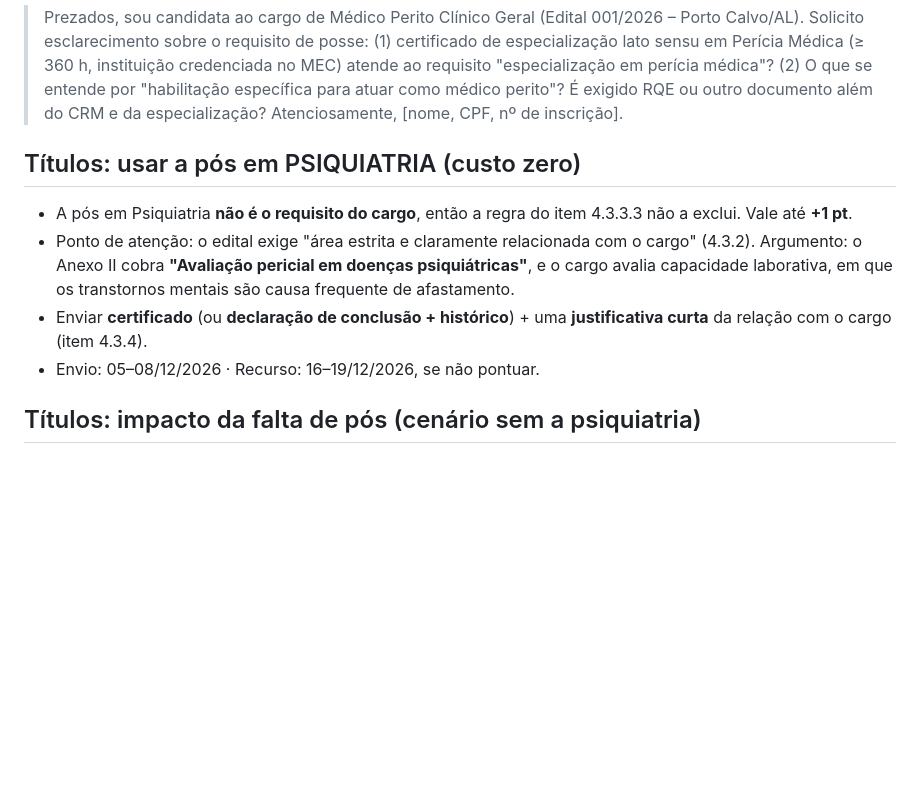
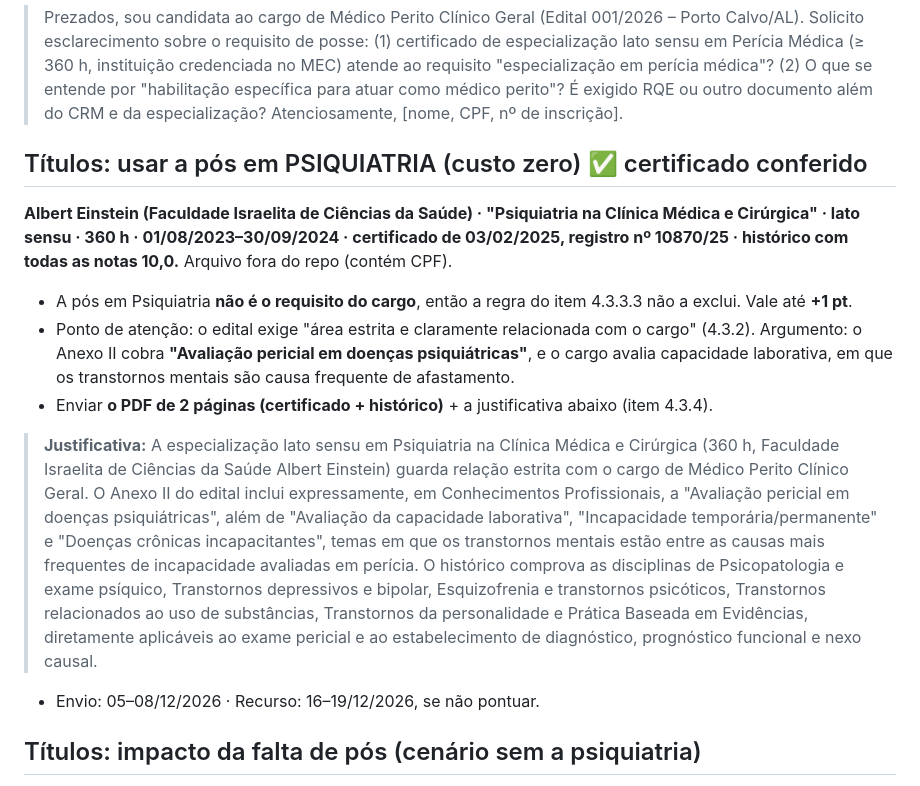
Before and after one commit to dravictoriacansancao/concurso, a Markdown page: 01-requisito-titulacao/README.md, the part around the change. Drawn GitHub-style; folded sections open; blank space fills up the shorter version.

Commit message:
Confere certificado de Psiquiatria (Einstein) e adiciona justificativa para títulos
Co-Authored-By: Claude Opus 5.5 <noreply@anthropic.com>
Claude-Session: https://claude.ai/code/session_01VXpAf1imauTHUBLq32QKuu

```diff
--- a/01-requisito-titulacao/README.md
+++ b/01-requisito-titulacao/README.md
@@ -34,10 +34,14 @@ O termo é vago: pode ser só a própria especialização/CRM ou pode significar
 
 </details>
 
-## Títulos: usar a pós em PSIQUIATRIA (custo zero)
+## Títulos: usar a pós em PSIQUIATRIA (custo zero) ✅ certificado conferido
+**Albert Einstein (Faculdade Israelita de Ciências da Saúde) · "Psiquiatria na Clínica Médica e Cirúrgica" · lato sensu · 360 h · 01/08/2023–30/09/2024 · certificado de 03/02/2025, registro nº 10870/25 · histórico com todas as notas 10,0.** Arquivo fora do repo (contém CPF).
+
 - A pós em Psiquiatria **não é o requisito do cargo**, então a regra do item 4.3.3.3 não a exclui. Vale até **+1 pt**.
 - Ponto de atenção: o edital exige "área estrita e claramente relacionada com o cargo" (4.3.2). Argumento: o Anexo II cobra **"Avaliação pericial em doenças psiquiátricas"**, e o cargo avalia capacidade laborativa, em que os transtornos mentais são causa frequente de afastamento.
-- Enviar **certificado** (ou **declaração de conclusão + histórico**) + uma **justificativa curta** da relação com o cargo (item 4.3.4).
+- Enviar **o PDF de 2 páginas (certificado + histórico)** + a justificativa abaixo (item 4.3.4).
+
+> **Justificativa:** A especialização lato sensu em Psiquiatria na Clínica Médica e Cirúrgica (360 h, Faculdade Israelita de Ciências da Saúde Albert Einstein) guarda relação estrita com o cargo de Médico Perito Clínico Geral. O Anexo II do edital inclui expressamente, em Conhecimentos Profissionais, a "Avaliação pericial em doenças psiquiátricas", além de "Avaliação da capacidade laborativa", "Incapacidade temporária/permanente" e "Doenças crônicas incapacitantes", temas em que os transtornos mentais estão entre as causas mais frequentes de incapacidade avaliadas em perícia. O histórico comprova as disciplinas de Psicopatologia e exame psíquico, Transtornos depressivos e bipolar, Esquizofrenia e transtornos psicóticos, Transtornos relacionados ao uso de substâncias, Transtornos da personalidade e Prática Baseada em Evidências, diretamente aplicáveis ao exame pericial e ao estabelecimento de diagnóstico, prognóstico funcional e nexo causal.
 - Envio: 05–08/12/2026 · Recurso: 16–19/12/2026, se não pontuar.
 
 ## Títulos: impacto da falta de pós (cenário sem a psiquiatria)
```
